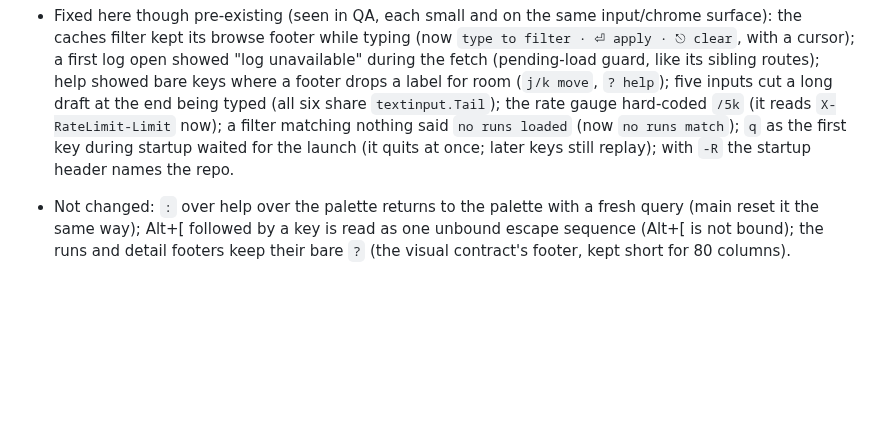
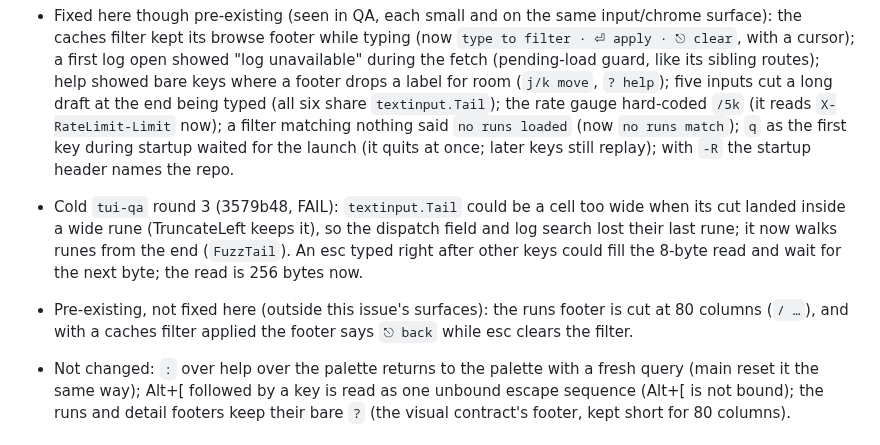
Before and after one commit to indrasvat/gh-hound, a Markdown page: docs/tasks/370-utf8-input-live-startup-help-toggle.md, the part around the change. GitHub-like rendering; blank space fills up the shorter version.

Commit message:
docs: record round-3 QA findings in task 370
Refs #65

Co-Authored-By: Claude Opus 5.5 <noreply@anthropic.com>
Claude-Session: https://claude.ai/code/session_01XvqFpf2vtZFJg9JitEJthv

```diff
--- a/docs/tasks/370-utf8-input-live-startup-help-toggle.md
+++ b/docs/tasks/370-utf8-input-live-startup-help-toggle.md
@@ -35,6 +35,8 @@ IMPLEMENTED — issue #65, first of two PRs. The second (the cut failure view's
 - Cold `tui-qa` round 1 (773cfd0, FAIL): the wide-rune panic above, which the UTF-8 scenarios missed because they typed only a few runes (`input-wide` now types 40 at 80 cols); it also found the escape-sequence and control-character holes, fixed as above.
 - Cold `tui-qa` round 2 (1335fb8, FAIL on items pre-existing on main): a burst of 6+ arrows in one write split an escape sequence at the 8-byte read and decoded as esc (a trailing ESC after a full read now waits for the rest); the palette footer advertised a `theme` entry that did not exist (it does now). Bidi controls are dropped from input like other unbound control characters.
 - Fixed here though pre-existing (seen in QA, each small and on the same input/chrome surface): the caches filter kept its browse footer while typing (now `type to filter · ⏎ apply · ⎋ clear`, with a cursor); a first log open showed "log unavailable" during the fetch (pending-load guard, like its sibling routes); help showed bare keys where a footer drops a label for room (`j/k move`, `? help`); five inputs cut a long draft at the end being typed (all six share `textinput.Tail`); the rate gauge hard-coded `/5k` (it reads `X-RateLimit-Limit` now); a filter matching nothing said `no runs loaded` (now `no runs match`); `q` as the first key during startup waited for the launch (it quits at once; later keys still replay); with `-R` the startup header names the repo.
+- Cold `tui-qa` round 3 (3579b48, FAIL): `textinput.Tail` could be a cell too wide when its cut landed inside a wide rune (TruncateLeft keeps it), so the dispatch field and log search lost their last rune; it now walks runes from the end (`FuzzTail`). An esc typed right after other keys could fill the 8-byte read and wait for the next byte; the read is 256 bytes now.
+- Pre-existing, not fixed here (outside this issue's surfaces): the runs footer is cut at 80 columns (`/ …`), and with a caches filter applied the footer says `⎋ back` while esc clears the filter.
 - Not changed: `:` over help over the palette returns to the palette with a fresh query (main reset it the same way); Alt+[ followed by a key is read as one unbound escape sequence (Alt+[ is not bound); the runs and detail footers keep their bare `?` (the visual contract's footer, kept short for 80 columns).
 
 ## Measurements
```
